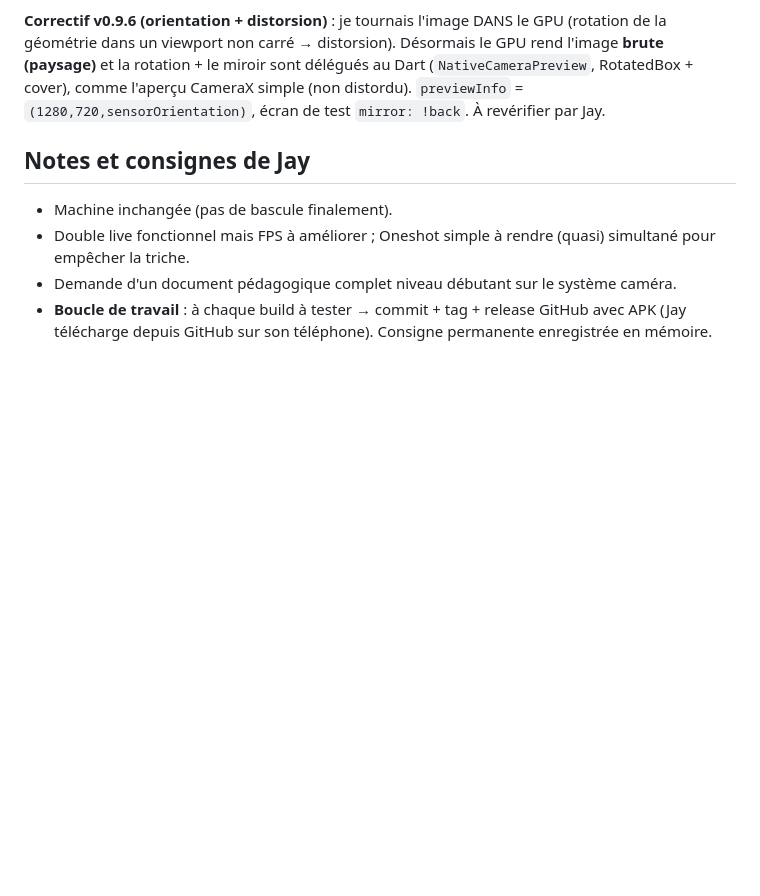
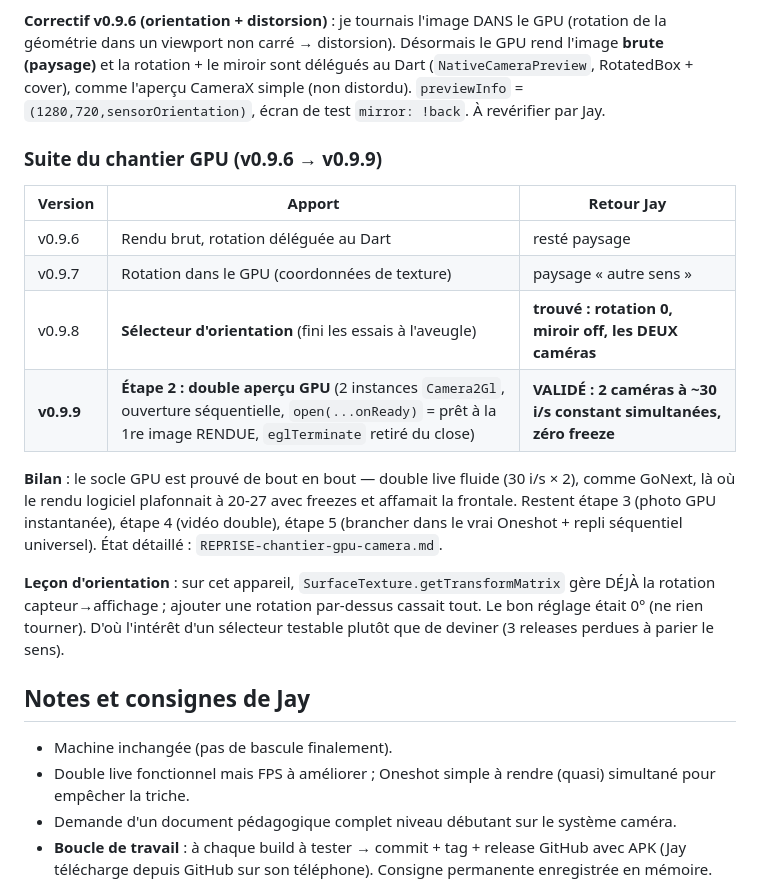
Before and after one commit to Gatsby4444/neovibe_alpha, a Markdown page: rapports-de-sessions/2026-07-24_17-13.md, the part around the change. Drawn GitHub-style; blank space fills up the shorter version.

```diff
--- a/rapports-de-sessions/2026-07-24_17-13.md
+++ b/rapports-de-sessions/2026-07-24_17-13.md
@@ -285,6 +285,26 @@ au Dart (`NativeCameraPreview`, RotatedBox + cover), comme l'aperçu CameraX
 simple (non distordu). `previewInfo` = `(1280,720,sensorOrientation)`, écran de
 test `mirror: !back`. À revérifier par Jay.
 
+### Suite du chantier GPU (v0.9.6 → v0.9.9)
+
+| Version | Apport | Retour Jay |
+|---|---|---|
+| v0.9.6 | Rendu brut, rotation déléguée au Dart | resté paysage |
+| v0.9.7 | Rotation dans le GPU (coordonnées de texture) | paysage « autre sens » |
+| v0.9.8 | **Sélecteur d'orientation** (fini les essais à l'aveugle) | **trouvé : rotation 0, miroir off, les DEUX caméras** |
+| **v0.9.9** | **Étape 2 : double aperçu GPU** (2 instances `Camera2Gl`, ouverture séquentielle, `open(...onReady)` = prêt à la 1re image RENDUE, `eglTerminate` retiré du close) | **VALIDÉ : 2 caméras à ~30 i/s constant simultanées, zéro freeze** |
+
+**Bilan** : le socle GPU est prouvé de bout en bout — double live fluide (30 i/s
+× 2), comme GoNext, là où le rendu logiciel plafonnait à 20-27 avec freezes et
+affamait la frontale. Restent étape 3 (photo GPU instantanée), étape 4 (vidéo
+double), étape 5 (brancher dans le vrai Oneshot + repli séquentiel universel).
+État détaillé : `REPRISE-chantier-gpu-camera.md`.
+
+**Leçon d'orientation** : sur cet appareil, `SurfaceTexture.getTransformMatrix`
+gère DÉJÀ la rotation capteur→affichage ; ajouter une rotation par-dessus
+cassait tout. Le bon réglage était 0° (ne rien tourner). D'où l'intérêt d'un
+sélecteur testable plutôt que de deviner (3 releases perdues à parier le sens).
+
 ## Notes et consignes de Jay
 
 - Machine inchangée (pas de bascule finalement).
```
Also changed, not shown: rapports-de-sessions/REPRISE-chantier-gpu-camera.md (+21 -6 lines).
